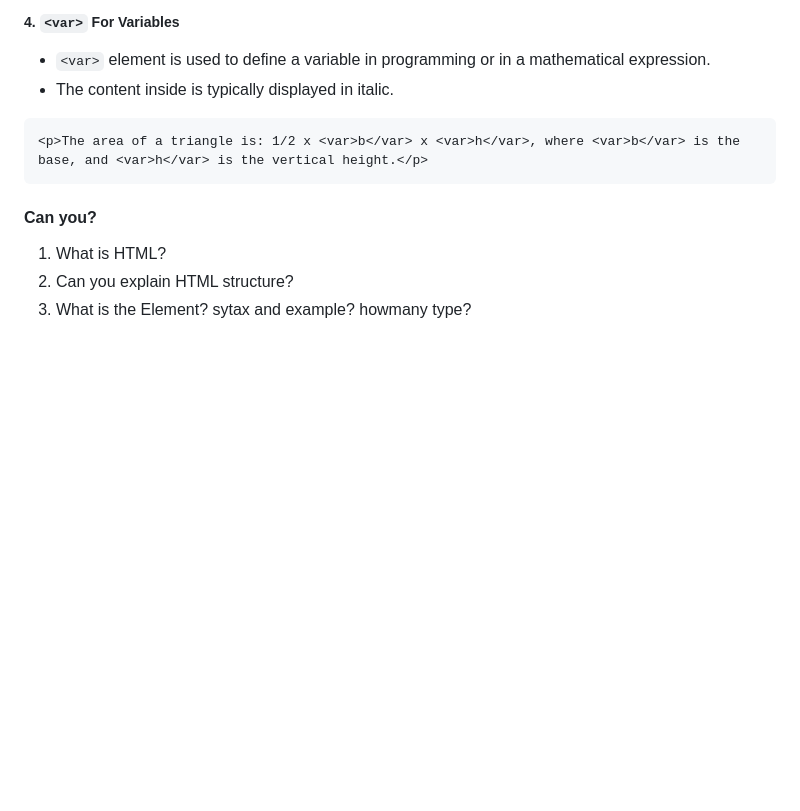
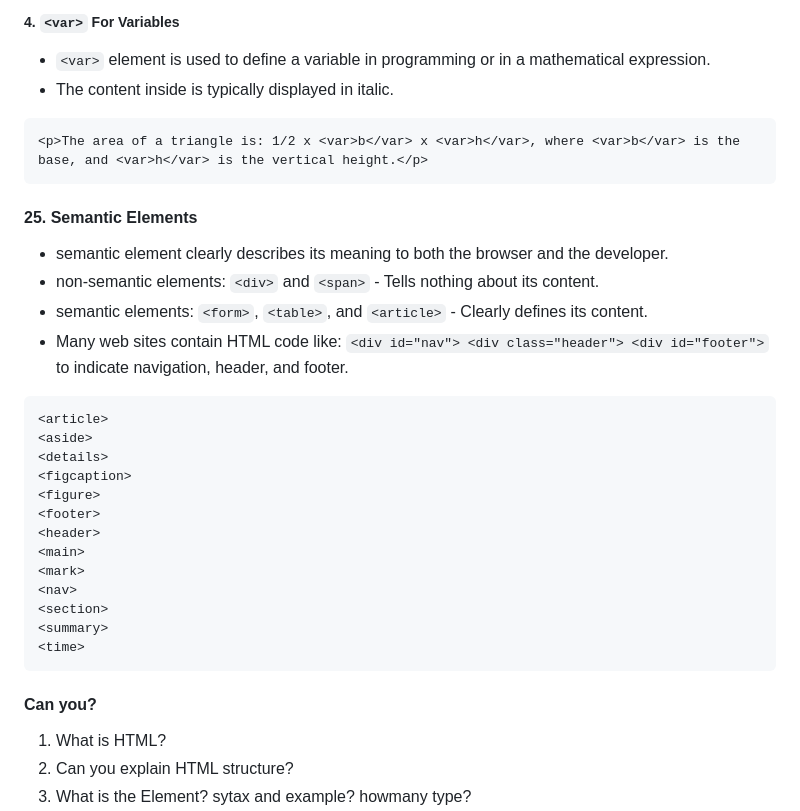
Before and after one commit to thalsi/Learn-html, a Markdown page: README.md, the part around the change. Rendered like a GitHub page; blank space fills up the shorter version.

Commit message:
semantic

````diff
--- a/README.md
+++ b/README.md
@@ -681,6 +681,27 @@ z = x + y;
 <p>The area of a triangle is: 1/2 x <var>b</var> x <var>h</var>, where <var>b</var> is the base, and <var>h</var> is the vertical height.</p>
 ```
 
+####  25. Semantic Elements
+
+- semantic element clearly describes its meaning to both the browser and the developer.
+- non-semantic elements: `<div>` and `<span>` - Tells nothing about its content.
+- semantic elements: `<form>`, `<table>`, and `<article>` - Clearly defines its content.
+- Many web sites contain HTML code like: `<div id="nav"> <div class="header"> <div id="footer">` to indicate navigation, header, and footer.
+```
+<article>
+<aside>
+<details>
+<figcaption>
+<figure>
+<footer>
+<header>
+<main>
+<mark>
+<nav>
+<section>
+<summary>
+<time>
+```
 #### Can you?
 1. What is HTML?
 2. Can you explain HTML structure?
````
